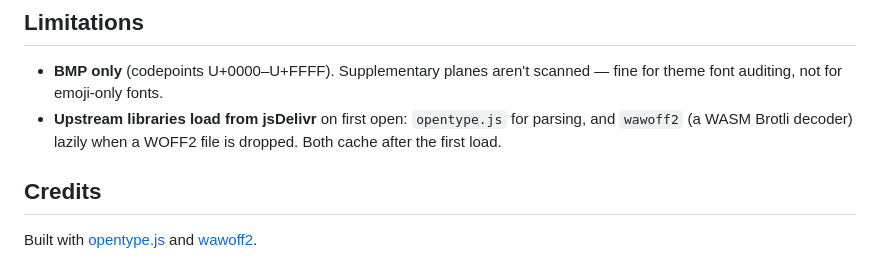
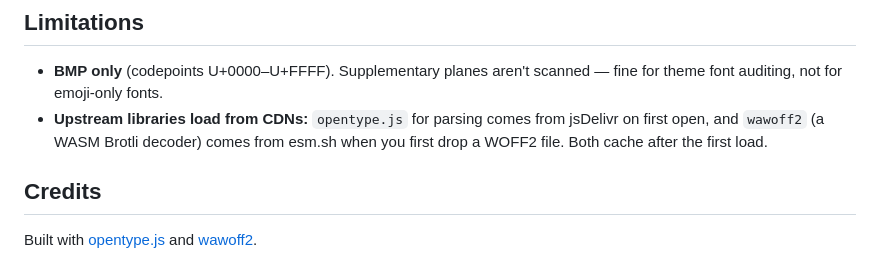
Before and after one commit to iamtakashi/theme-font-auditor, a Markdown page: README.md, the part around the change. Drawn GitHub-style.

Commit message:
README: Say wawoff2 loads from esm.sh, not jsDelivr
Co-Authored-By: Claude Opus 5.5 <noreply@anthropic.com>

```diff
--- a/README.md
+++ b/README.md
@@ -50,7 +50,7 @@ The heatmap answers the question a designer is usually actually asking: *what is
 ## Limitations
 
 - **BMP only** (codepoints U+0000–U+FFFF). Supplementary planes aren't scanned — fine for theme font auditing, not for emoji-only fonts.
-- **Upstream libraries load from jsDelivr** on first open: `opentype.js` for parsing, and `wawoff2` (a WASM Brotli decoder) lazily when a WOFF2 file is dropped. Both cache after the first load.
+- **Upstream libraries load from CDNs:** `opentype.js` for parsing comes from jsDelivr on first open, and `wawoff2` (a WASM Brotli decoder) comes from esm.sh when you first drop a WOFF2 file. Both cache after the first load.
 
 ## Credits
 
```
